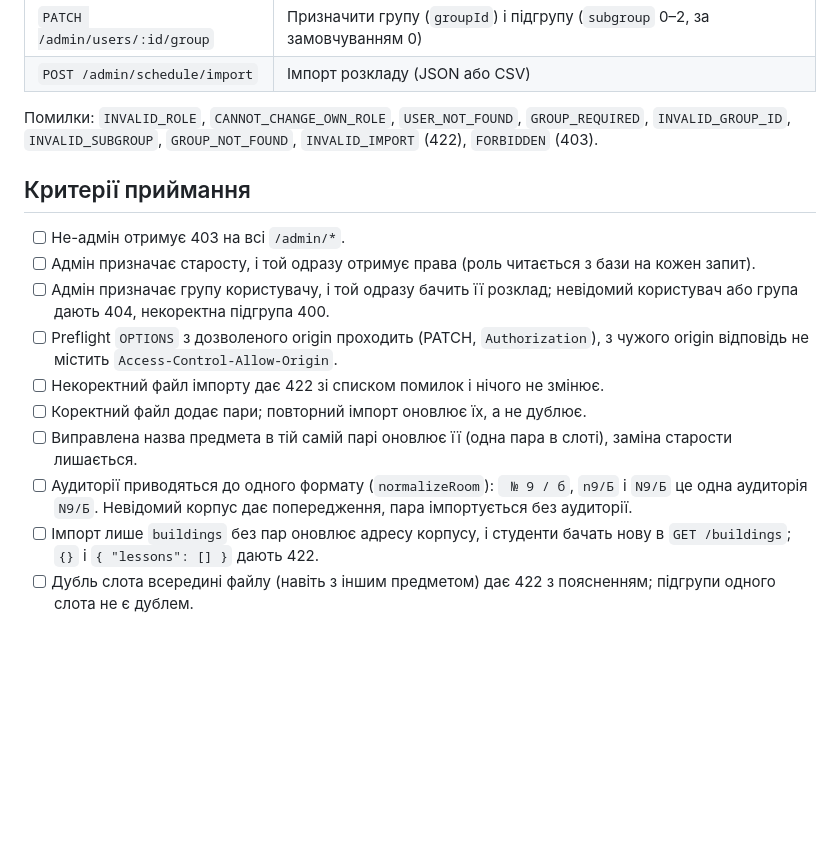
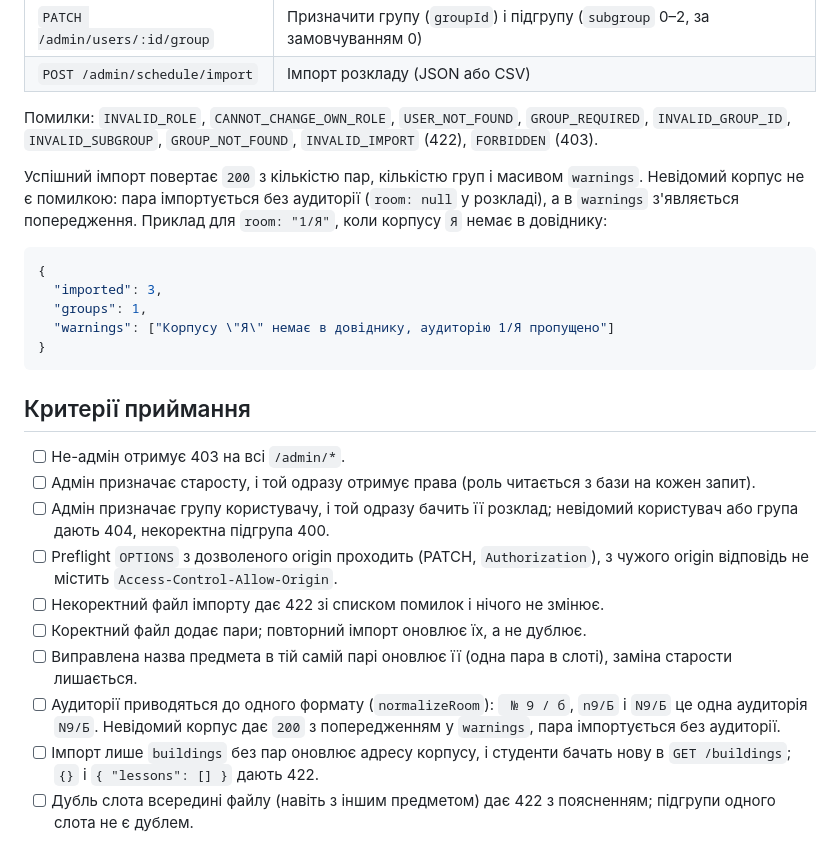
Before and after one commit to DeParaLnu/depara, a Markdown page: specs/f7-admin.md, the part around the change. Drawn GitHub-style; blank space fills up the shorter version.

Commit message:
docs(specs): описати попередження про невідомий корпус в імпорті
Імпорт повертає 200 і масив warnings у тілі відповіді, пара лишається без аудиторії. Додано приклад відповіді (зауваження ШІ-ревʼю в #101).

Co-Authored-By: Claude Opus 5.5 <noreply@anthropic.com>

````diff
--- a/specs/f7-admin.md
+++ b/specs/f7-admin.md
@@ -26,6 +26,16 @@
 
 Помилки: `INVALID_ROLE`, `CANNOT_CHANGE_OWN_ROLE`, `USER_NOT_FOUND`, `GROUP_REQUIRED`, `INVALID_GROUP_ID`, `INVALID_SUBGROUP`, `GROUP_NOT_FOUND`, `INVALID_IMPORT` (422), `FORBIDDEN` (403).
 
+Успішний імпорт повертає `200` з кількістю пар, кількістю груп і масивом `warnings`. Невідомий корпус не є помилкою: пара імпортується без аудиторії (`room: null` у розкладі), а в `warnings` з'являється попередження. Приклад для `room: "1/Я"`, коли корпусу `Я` немає в довіднику:
+
+```json
+{
+  "imported": 3,
+  "groups": 1,
+  "warnings": ["Корпусу \"Я\" немає в довіднику, аудиторію 1/Я пропущено"]
+}
+```
+
 ## Критерії приймання
 - [ ] Не-адмін отримує 403 на всі `/admin/*`.
 - [ ] Адмін призначає старосту, і той одразу отримує права (роль читається з бази на кожен запит).
@@ -34,7 +44,7 @@
 - [ ] Некоректний файл імпорту дає 422 зі списком помилок і нічого не змінює.
 - [ ] Коректний файл додає пари; повторний імпорт оновлює їх, а не дублює.
 - [ ] Виправлена назва предмета в тій самій парі оновлює її (одна пара в слоті), заміна старости лишається.
-- [ ] Аудиторії приводяться до одного формату (`normalizeRoom`): ` № 9 / б`, `n9/Б` і `N9/Б` це одна аудиторія `N9/Б`. Невідомий корпус дає попередження, пара імпортується без аудиторії.
+- [ ] Аудиторії приводяться до одного формату (`normalizeRoom`): ` № 9 / б`, `n9/Б` і `N9/Б` це одна аудиторія `N9/Б`. Невідомий корпус дає `200` з попередженням у `warnings`, пара імпортується без аудиторії.
 - [ ] Імпорт лише `buildings` без пар оновлює адресу корпусу, і студенти бачать нову в `GET /buildings`; `{}` і `{ "lessons": [] }` дають 422.
 - [ ] Дубль слота всередині файлу (навіть з іншим предметом) дає 422 з поясненням; підгрупи одного слота не є дублем.
 
````
